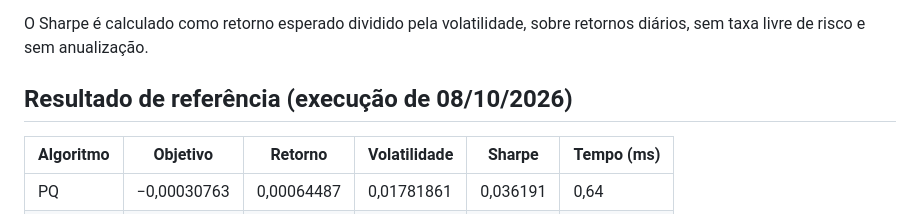
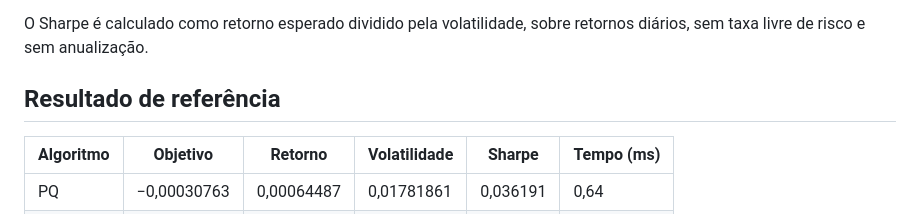
Before and after one commit to AndreSapucaia20/Otimizacao, a Markdown page: docs/experiment.md, the part around the change. GitHub-like rendering.

```diff
--- a/docs/experiment.md
+++ b/docs/experiment.md
@@ -49,7 +49,7 @@ Valor da função objetivo, retorno esperado diário, volatilidade da carteira,
 
 O Sharpe é calculado como retorno esperado dividido pela volatilidade, sobre retornos diários, sem taxa livre de risco e sem anualização.
 
-## Resultado de referência (execução de 08/10/2026)
+## Resultado de referência
 
 | Algoritmo | Objetivo | Retorno | Volatilidade | Sharpe | Tempo (ms) |
 |---|---|---|---|---|---|
```
